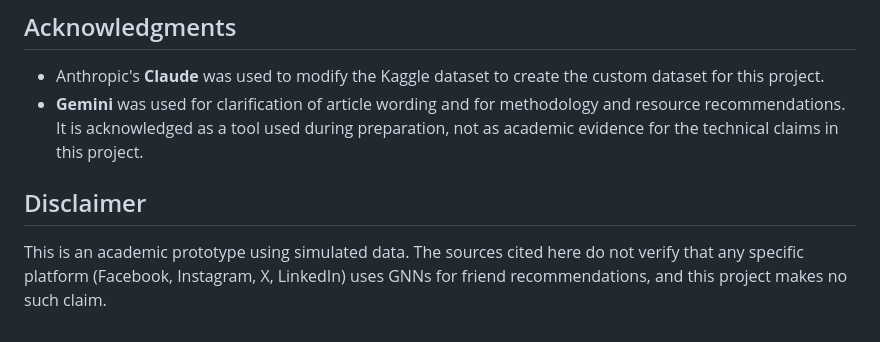
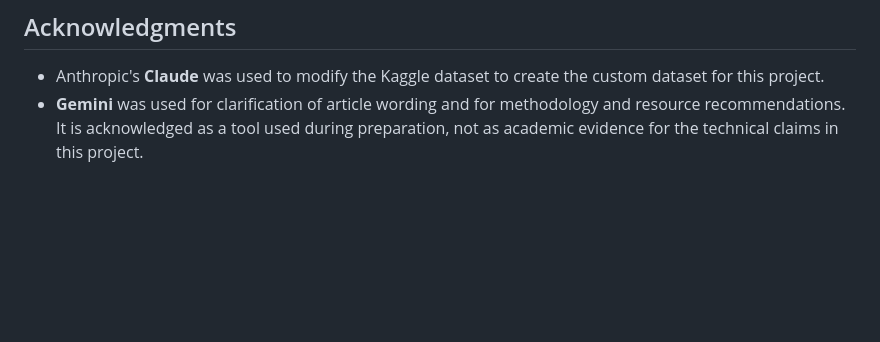
Before and after one commit to nikkihood/Friend-Suggestion-GNN, a Markdown page: README.md, the part around the change. Drawn GitHub-style; blank space fills up the shorter version.

Commit message:
Remove disclaimer section from README
Removed disclaimer about the academic prototype and data sources.

```diff
--- a/README.md
+++ b/README.md
@@ -207,7 +207,3 @@ Edges will be split into training and test sets. The model will predict the held
 
 - Anthropic's **Claude** was used to modify the Kaggle dataset to create the custom dataset for this project.
 - **Gemini** was used for clarification of article wording and for methodology and resource recommendations. It is acknowledged as a tool used during preparation, not as academic evidence for the technical claims in this project.
-
-## Disclaimer
-
-This is an academic prototype using simulated data. The sources cited here do not verify that any specific platform (Facebook, Instagram, X, LinkedIn) uses GNNs for friend recommendations, and this project makes no such claim.
```
